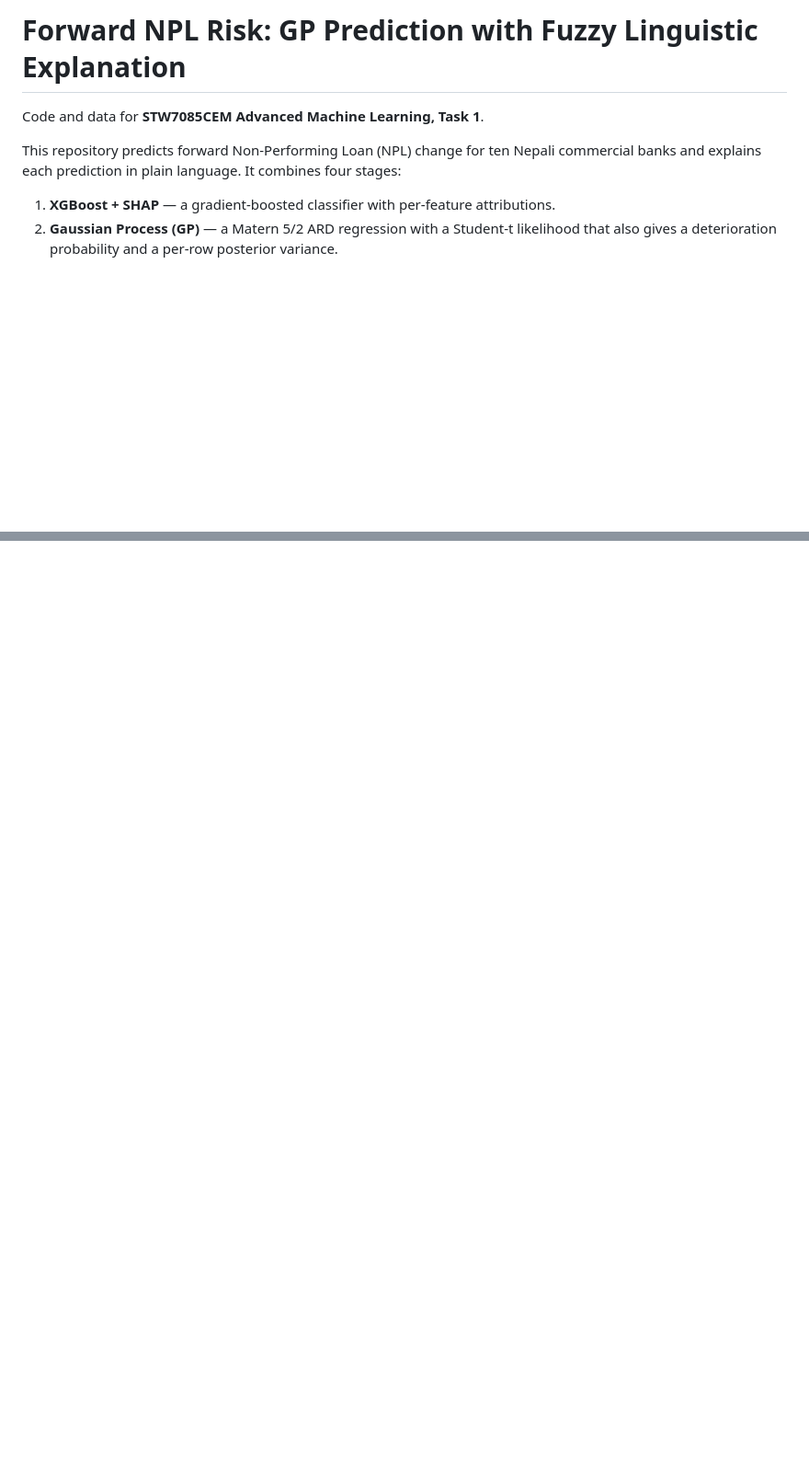
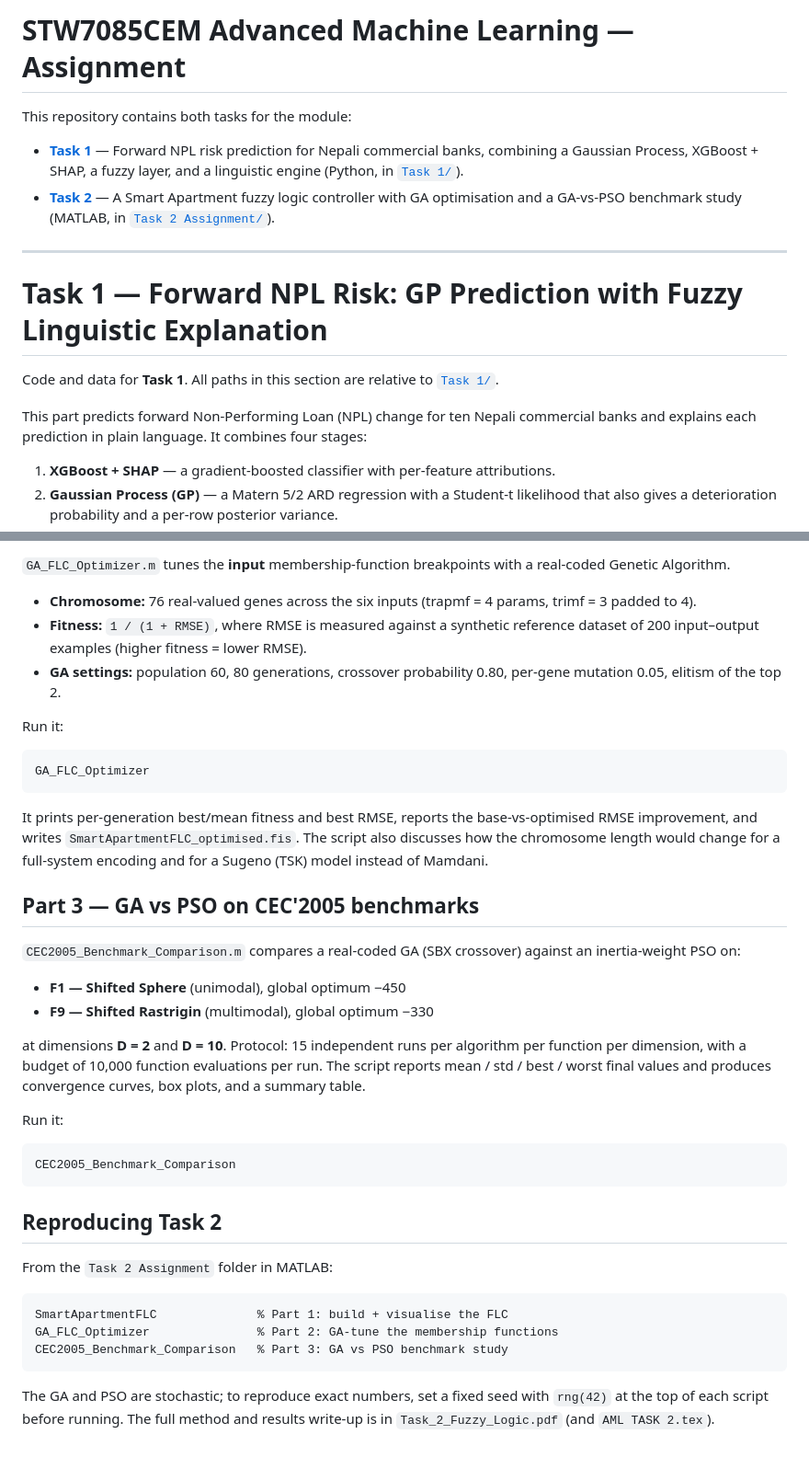
Before and after one commit to smrnltl/aml-assign, a Markdown page: README.md, 2 parts joined by grey strips. Shown at 92% size. Drawn GitHub-style; blank space fills up the shorter version.

Commit message:
Update README.md to include task 2 details

````diff
--- a/README.md
+++ b/README.md
@@ -1,8 +1,17 @@
-# Forward NPL Risk: GP Prediction with Fuzzy Linguistic Explanation
+# STW7085CEM Advanced Machine Learning — Assignment
 
-Code and data for **STW7085CEM Advanced Machine Learning, Task 1**.
+This repository contains both tasks for the module:
 
-This repository predicts forward Non-Performing Loan (NPL) change for ten Nepali commercial banks and explains each prediction in plain language. It combines four stages:
+- **[Task 1](#task-1--forward-npl-risk-gp-prediction-with-fuzzy-linguistic-explanation)** — Forward NPL risk prediction for Nepali commercial banks, combining a Gaussian Process, XGBoost + SHAP, a fuzzy layer, and a linguistic engine (Python, in [`Task 1/`](Task%201/)).
+- **[Task 2](#task-2--fuzzy-logic-control-and-evolutionary-optimisation)** — A Smart Apartment fuzzy logic controller with GA optimisation and a GA-vs-PSO benchmark study (MATLAB, in [`Task 2 Assignment/`](Task%202%20Assignment/)).
+
+---
+
+# Task 1 — Forward NPL Risk: GP Prediction with Fuzzy Linguistic Explanation
+
+Code and data for **Task 1**. All paths in this section are relative to [`Task 1/`](Task%201/).
+
+This part predicts forward Non-Performing Loan (NPL) change for ten Nepali commercial banks and explains each prediction in plain language. It combines four stages:
 
 1. **XGBoost + SHAP** — a gradient-boosted classifier with per-feature attributions.
 2. **Gaussian Process (GP)** — a Matern 5/2 ARD regression with a Student-t likelihood that also gives a deterioration probability and a per-row posterior variance.
@@ -115,0 +183,40 @@ The main worked example (ADBL 2074/2075) shows the override in action.
+`GA_FLC_Optimizer.m` tunes the **input** membership-function breakpoints with a real-coded Genetic Algorithm.
+
+- **Chromosome:** 76 real-valued genes across the six inputs (trapmf = 4 params, trimf = 3 padded to 4).
+- **Fitness:** `1 / (1 + RMSE)`, where RMSE is measured against a synthetic reference dataset of 200 input–output examples (higher fitness = lower RMSE).
+- **GA settings:** population 60, 80 generations, crossover probability 0.80, per-gene mutation 0.05, elitism of the top 2.
+
+Run it:
+
+```matlab
+GA_FLC_Optimizer
+```
+
+It prints per-generation best/mean fitness and best RMSE, reports the base-vs-optimised RMSE improvement, and writes `SmartApartmentFLC_optimised.fis`. The script also discusses how the chromosome length would change for a full-system encoding and for a Sugeno (TSK) model instead of Mamdani.
+
+## Part 3 — GA vs PSO on CEC'2005 benchmarks
+
+`CEC2005_Benchmark_Comparison.m` compares a real-coded GA (SBX crossover) against an inertia-weight PSO on:
+
+- **F1 — Shifted Sphere** (unimodal), global optimum −450
+- **F9 — Shifted Rastrigin** (multimodal), global optimum −330
+
+at dimensions **D = 2** and **D = 10**. Protocol: 15 independent runs per algorithm per function per dimension, with a budget of 10,000 function evaluations per run. The script reports mean / std / best / worst final values and produces convergence curves, box plots, and a summary table.
+
+Run it:
+
+```matlab
+CEC2005_Benchmark_Comparison
+```
+
+## Reproducing Task 2
+
+From the `Task 2 Assignment` folder in MATLAB:
+
+```matlab
+SmartApartmentFLC              % Part 1: build + visualise the FLC
+GA_FLC_Optimizer               % Part 2: GA-tune the membership functions
+CEC2005_Benchmark_Comparison   % Part 3: GA vs PSO benchmark study
+```
+
+The GA and PSO are stochastic; to reproduce exact numbers, set a fixed seed with `rng(42)` at the top of each script before running. The full method and results write-up is in `Task_2_Fuzzy_Logic.pdf` (and `AML TASK 2.tex`).
````
Also changed, not shown: other parts of README.md (+58 -0 lines).
